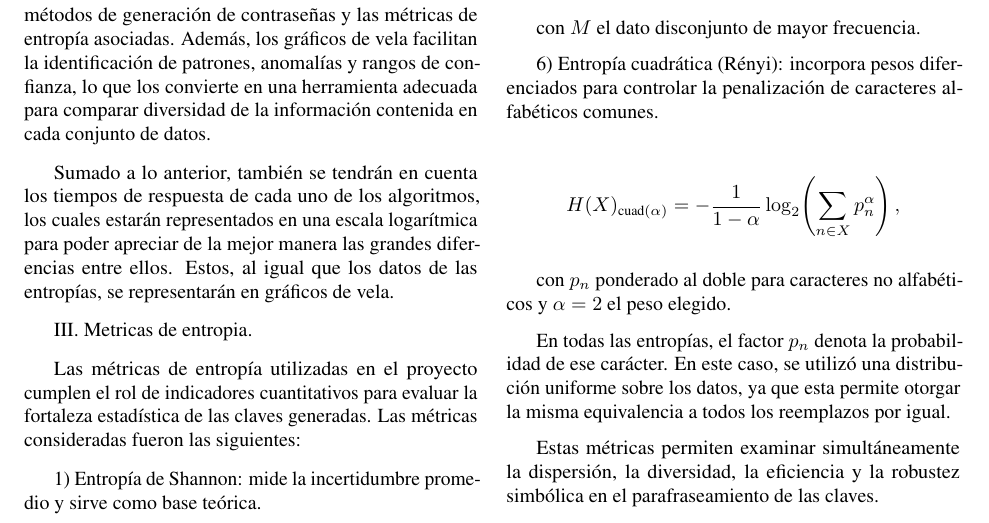
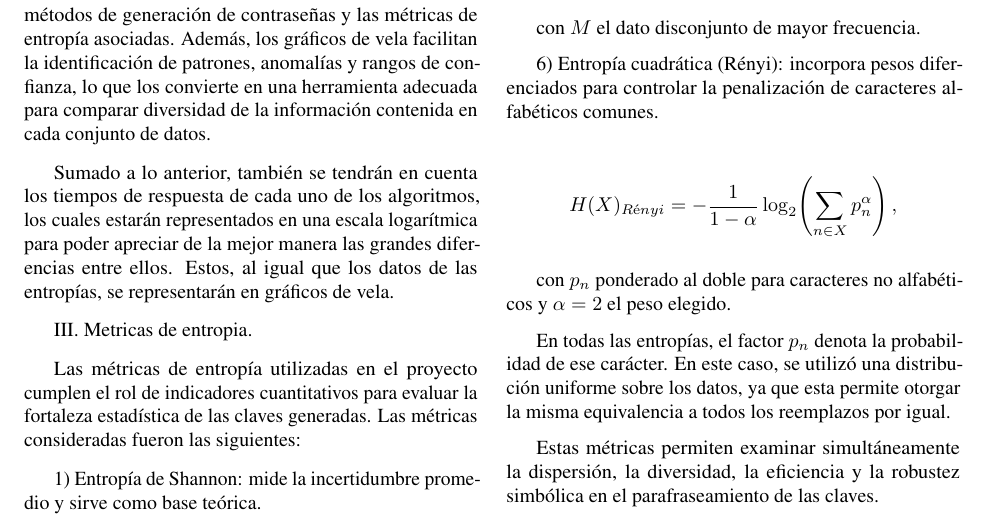
Before and after one commit to the-lebesgue-measure/CA0204_Proyecto_individual, a LaTeX document (documentacion/Documentacion_proyecto.tex): part of page 2 of 7, cut so that both start at the same text. Compiled offline with pdfLaTeX.

Commit message:
fix: Corriguio formula de entropia Renyi

```diff
--- a/documentacion/Documentacion_proyecto.tex
+++ b/documentacion/Documentacion_proyecto.tex
@@ -146,7 +146,7 @@ con \(M\) el dato disconjunto de mayor frecuencia.
 
 6) Entropía cuadrática (Rényi): incorpora pesos diferenciados para controlar la penalización de caracteres alfabéticos comunes.
 
-\[H(X)_{\text{cuad}(\alpha)} = -\frac{1}{1-\alpha}\log_{2}\!\left( \sum_{n \in X} p_{n}^{\alpha}  \right),\]
+\[H(X)_{Rényi} = -\frac{1}{1-\alpha}\log_{2}\!\left( \sum_{n \in X} p_{n}^{\alpha}  \right),\]
 
 con \(p_{n}\) ponderado al doble para caracteres no alfabéticos y $\alpha = 2$ el peso elegido.
 
```
Also changed, not shown: documentacion/Documentacion_proyecto.pdf, 2 other files.
